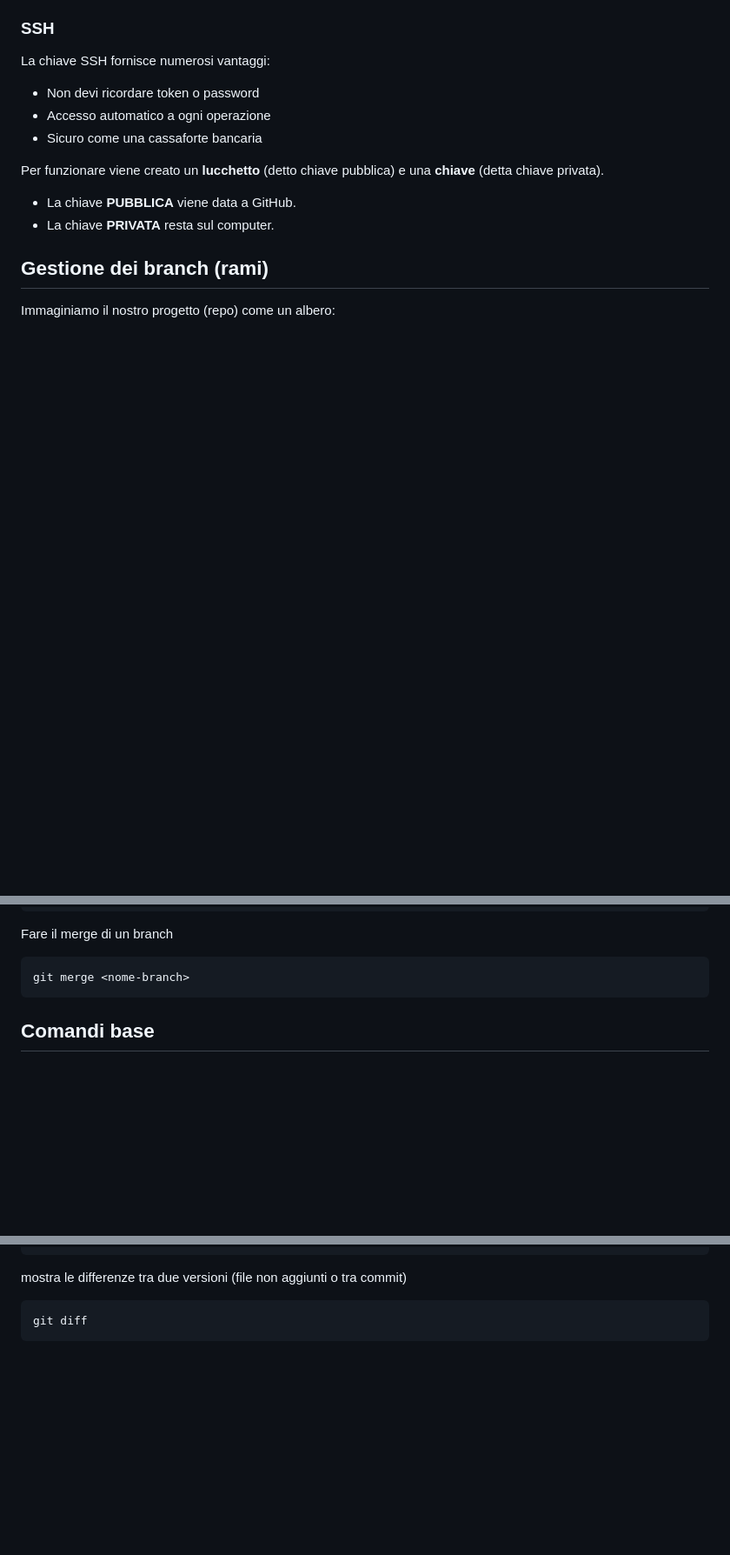
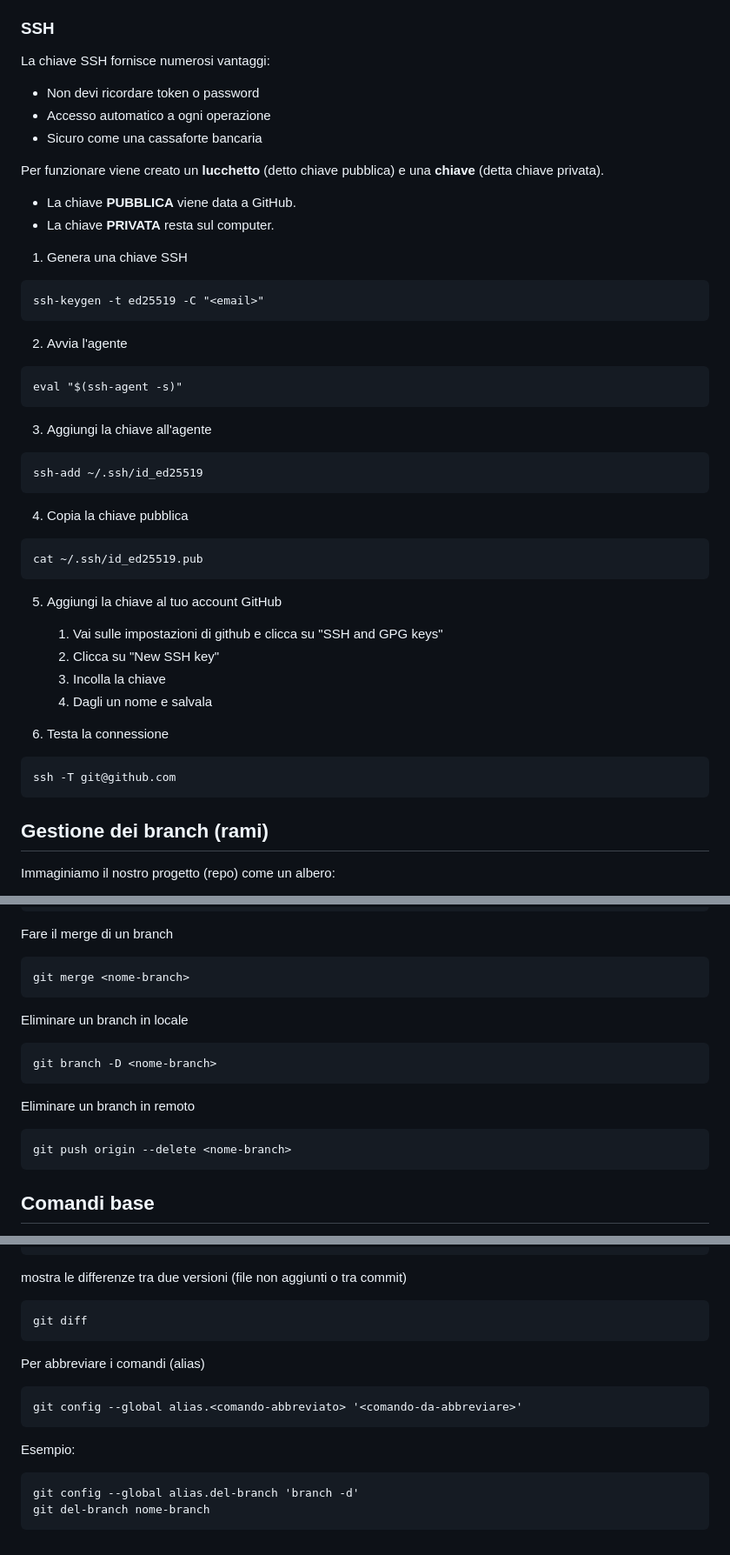
Before and after one commit to campionl/dl, a Markdown page: git.md, 3 parts joined by grey strips. Shown: that part at 87% size. Drawn GitHub-style; blank space fills up the shorter version.

Commit message:
Aggiunta SSH

````diff
--- a/git.md
+++ b/git.md
@@ -56,6 +56,36 @@ Per funzionare viene creato un **lucchetto** (detto chiave pubblica) e una **chi
 - La chiave **PUBBLICA**  viene data a GitHub.
 - La chiave **PRIVATA** resta sul computer.
 
+1. Genera una chiave SSH
+```
+ssh-keygen -t ed25519 -C "<email>"
+```
+
+2. Avvia l'agente
+```
+eval "$(ssh-agent -s)"
+```
+
+3. Aggiungi la chiave all'agente
+```
+ssh-add ~/.ssh/id_ed25519
+```
+
+4. Copia la chiave pubblica
+```
+cat ~/.ssh/id_ed25519.pub
+```
+
+5. Aggiungi la chiave al tuo account GitHub
+    1. Vai sulle impostazioni di github e clicca su "SSH and GPG keys"
+    2. Clicca su "New SSH key"
+    3. Incolla la chiave
+    4. Dagli un nome e salvala
+
+6. Testa la connessione
+```
+ssh -T git@github.com
+```
 
 ## Gestione dei branch (rami)
 
@@ -92,6 +122,16 @@ git branch -a
 Fare il merge di un branch
 ```
 git merge <nome-branch>
+```
+
+Eliminare un branch in locale
+```
+git branch -D <nome-branch>
+```
+
+Eliminare un branch in remoto
+```
+git push origin --delete <nome-branch>
 ```
 
 ## Comandi base
@@ -139,3 +179,14 @@ mostra le differenze tra due versioni (file non aggiunti o tra commit)
 ```
 git diff
 ```
+
+Per abbreviare i comandi (alias)
+```
+git config --global alias.<comando-abbreviato> '<comando-da-abbreviare>'
+```
+
+Esempio:
+```
+git config --global alias.del-branch 'branch -d'
+git del-branch nome-branch
+```
````
